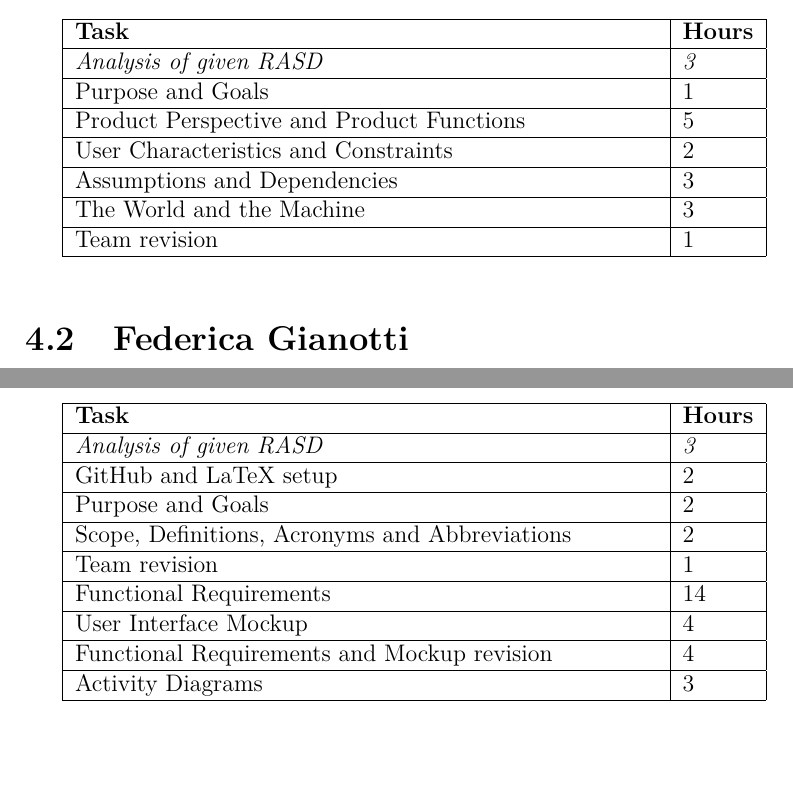
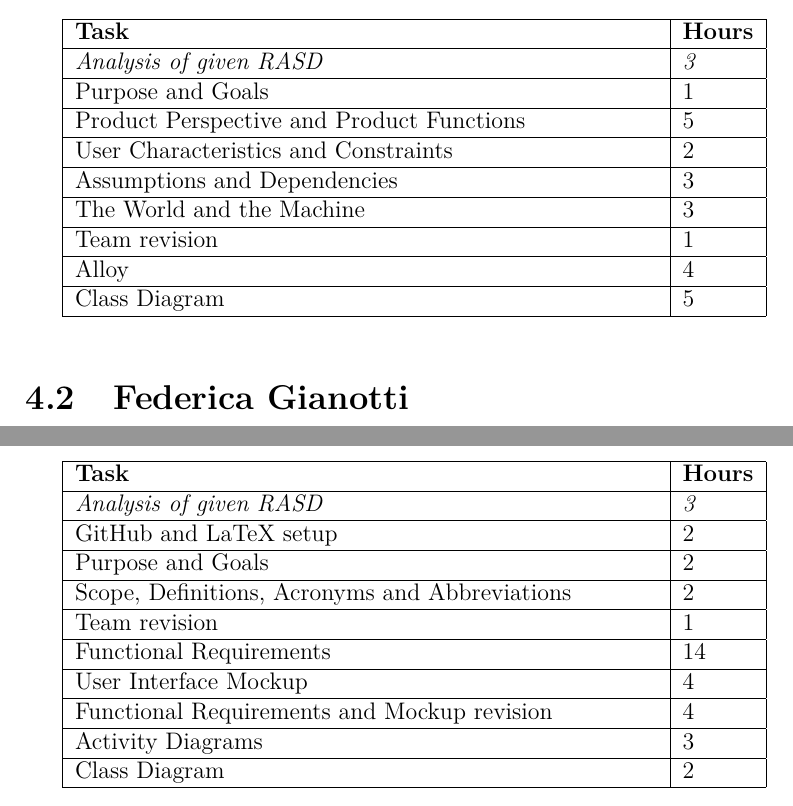
Before and after one commit to MathyasGiudici/polimi-sw-eng-II-2019-gatti-gianotti-giudici, a LaTeX document (RASD/rasd.tex, which reads RASD/files/effort.tex): two parts of pages 92 and 93 of 95, joined at a grey line, cut so that both start at the same text, the shorter picture padded with empty space. Compiled offline with pdfLaTeX.

Commit message:
Class Diagram Alloy (work in progress)

```diff
--- a/RASD/files/effort.tex
+++ b/RASD/files/effort.tex
@@ -13,6 +13,8 @@
     Assumptions and Dependencies & 3 \\ \hline
     The World and the Machine & 3 \\ \hline
     Team revision & 1 \\ \hline
+    Alloy & 4 \\ \hline
+    Class Diagram & 5 \\ \hline
 \end{tabular}
 \end{center}
 %Space
@@ -56,6 +59,7 @@
     User Interface Mockup & 4 \\ \hline
     Functional Requirements and Mockup revision & 4 \\ \hline
     Activity Diagrams & 3 \\ \hline
+    Class Diagram & 2 \\ \hline
 \end{tabular}
 \end{center}
 
```
Also changed, not shown: RASD/img/Class Diagram.png (added), RASD/rasd.pdf, RASD/files/effort.tex (1 more changed lines), 2 other files.
